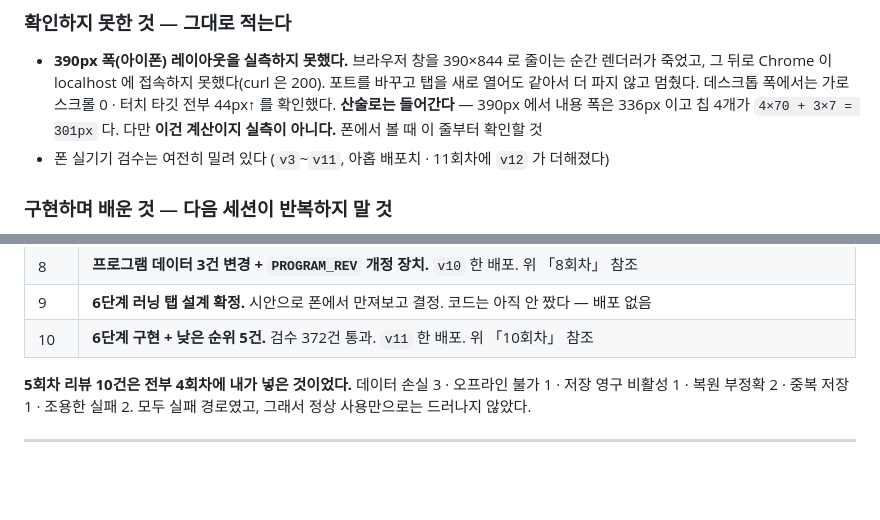
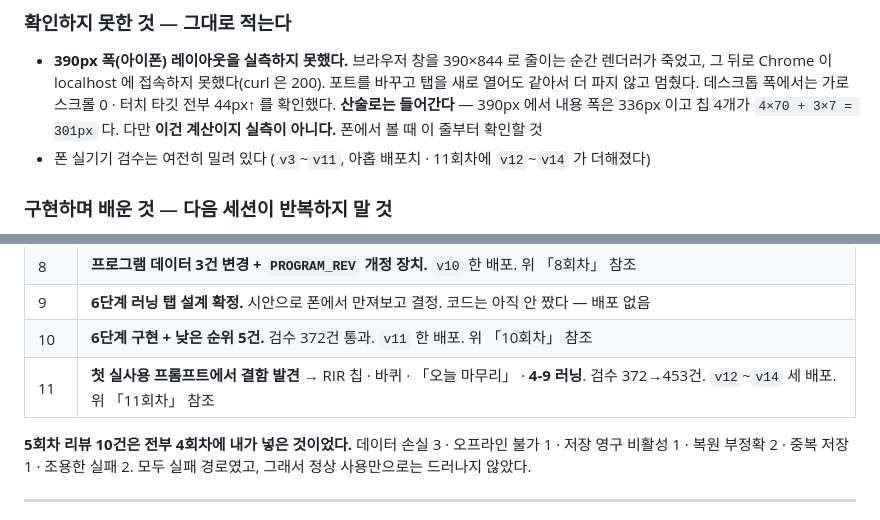
Before and after one commit to LeRanunculus/workout, a Markdown page: HANDOFF.md, 2 parts joined by grey strips. Rendered like a GitHub page; blank space fills up the shorter version.

Commit message:
세션 마무리 — 남은 버전 잔재 정리 · 회차 표에 11회차 추가
CLAUDE.md 의 하네스 건수(372→453)와 HANDOFF 의 밀린 배포 목록이 옛 값이었다.

Co-Authored-By: Claude Opus 5 (1M context) <noreply@anthropic.com>

```diff
--- a/HANDOFF.md
+++ b/HANDOFF.md
@@ -417,7 +417,7 @@ Node 하네스 **372건 전부 통과** (기존 226 + 러닝 146).
   데스크톱 폭에서는 가로 스크롤 0 · 터치 타깃 전부 44px↑ 를 확인했다.
   **산술로는 들어간다** — 390px 에서 내용 폭은 336px 이고 칩 4개가 `4×70 + 3×7 = 301px`
   다. 다만 **이건 계산이지 실측이 아니다.** 폰에서 볼 때 이 줄부터 확인할 것
-- 폰 실기기 검수는 여전히 밀려 있다 (`v3`~`v11`, 아홉 배포치 · 11회차에 `v12` 가 더해졌다)
+- 폰 실기기 검수는 여전히 밀려 있다 (`v3`~`v11`, 아홉 배포치 · 11회차에 `v12`~`v14` 가 더해졌다)
 
 ### 구현하며 배운 것 — 다음 세션이 반복하지 말 것
 
@@ -775,6 +775,7 @@ secret gist 가 유력하다 (SCHEMA 「기록을 어디에 올릴 것인가」)
 | 8 | **프로그램 데이터 3건 변경 + `PROGRAM_REV` 개정 장치.** `v10` 한 배포. 위 「8회차」 참조 |
 | 9 | **6단계 러닝 탭 설계 확정.** 시안으로 폰에서 만져보고 결정. 코드는 아직 안 짰다 — 배포 없음 |
 | 10 | **6단계 구현 + 낮은 순위 5건.** 검수 372건 통과. `v11` 한 배포. 위 「10회차」 참조 |
+| 11 | **첫 실사용 프롬프트에서 결함 발견** → RIR 칩 · 바퀴 · 「오늘 마무리」 · **4-9 러닝**. 검수 372→453건. `v12`~`v14` 세 배포. 위 「11회차」 참조 |
 
 **5회차 리뷰 10건은 전부 4회차에 내가 넣은 것이었다.** 데이터 손실 3 · 오프라인 불가 1 ·
 저장 영구 비활성 1 · 복원 부정확 2 · 중복 저장 1 · 조용한 실패 2. 모두 실패 경로였고,
```
Also changed, not shown: CLAUDE.md (+1 -1 lines).
